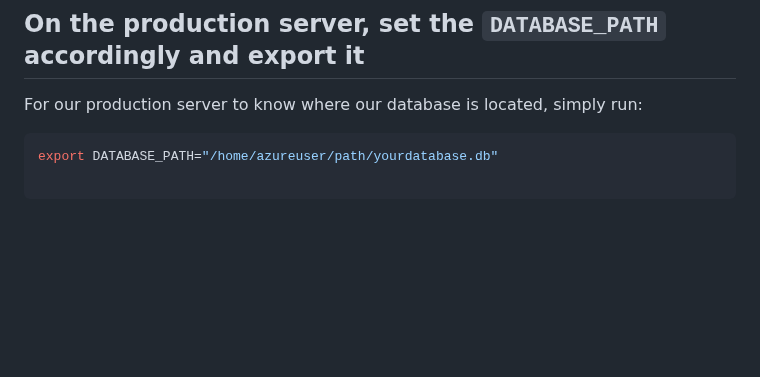
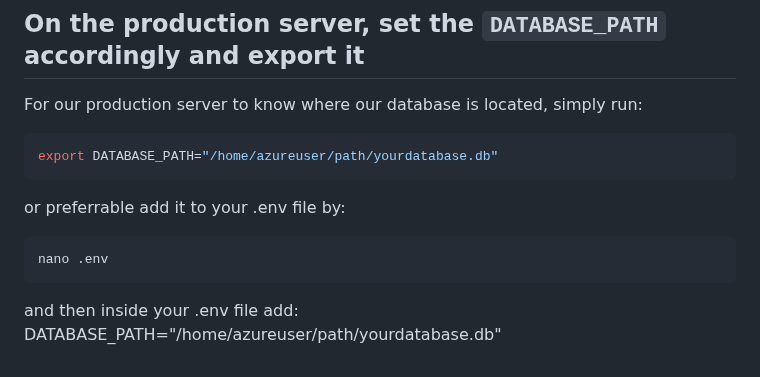
Before and after one commit to DevOpsDynamite/DynaSearch, a Markdown page: docs/deleting-db-from-repo.md, the part around the change. GitHub-like rendering; blank space fills up the shorter version.

Commit message:
added line for editing .env file

````diff
--- a/docs/deleting-db-from-repo.md
+++ b/docs/deleting-db-from-repo.md
@@ -89,3 +89,12 @@ For our production server to know where our database is located, simply run:
 
 ```sh
 export DATABASE_PATH="/home/azureuser/path/yourdatabase.db"
+```
+
+or preferrable add it to your .env file by:
+```sh
+nano .env
+```
+
+and then inside your .env file add:
+DATABASE_PATH="/home/azureuser/path/yourdatabase.db"
````
